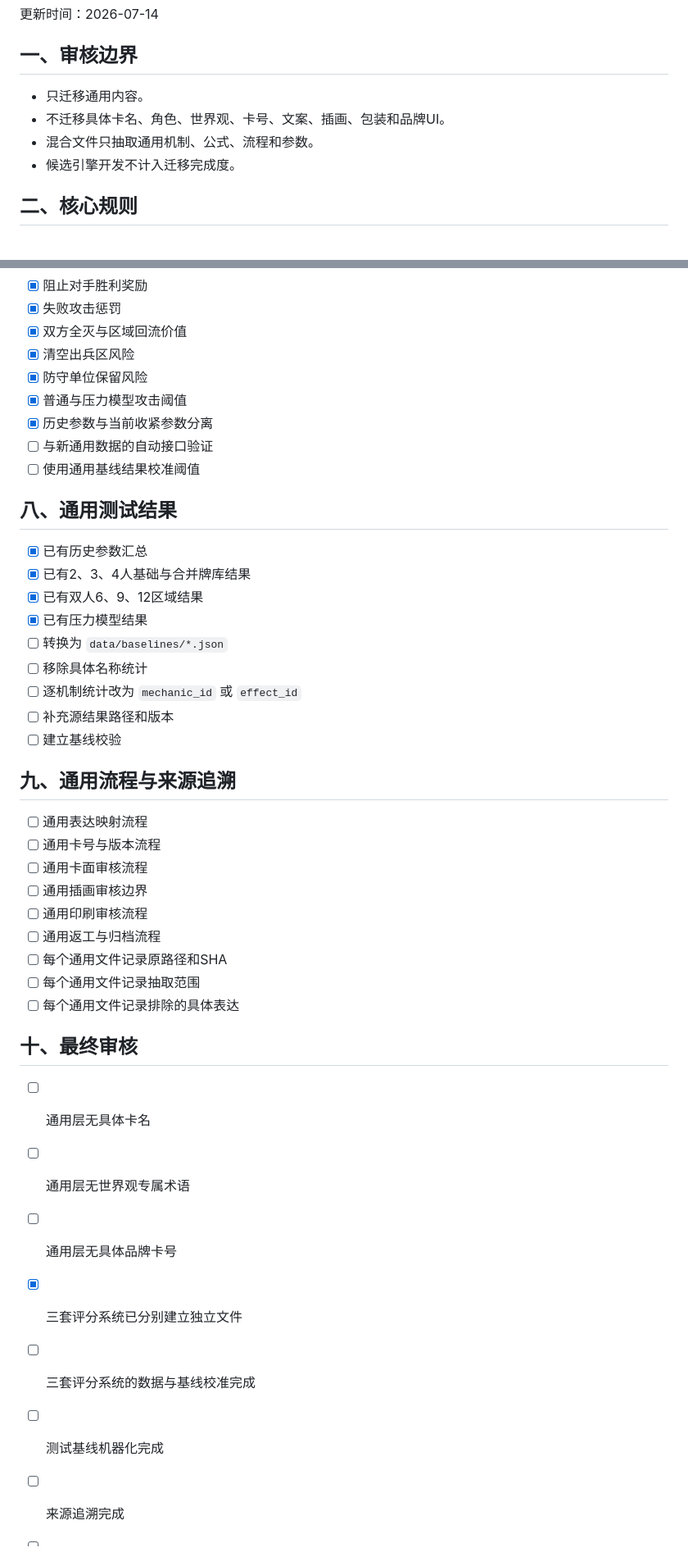
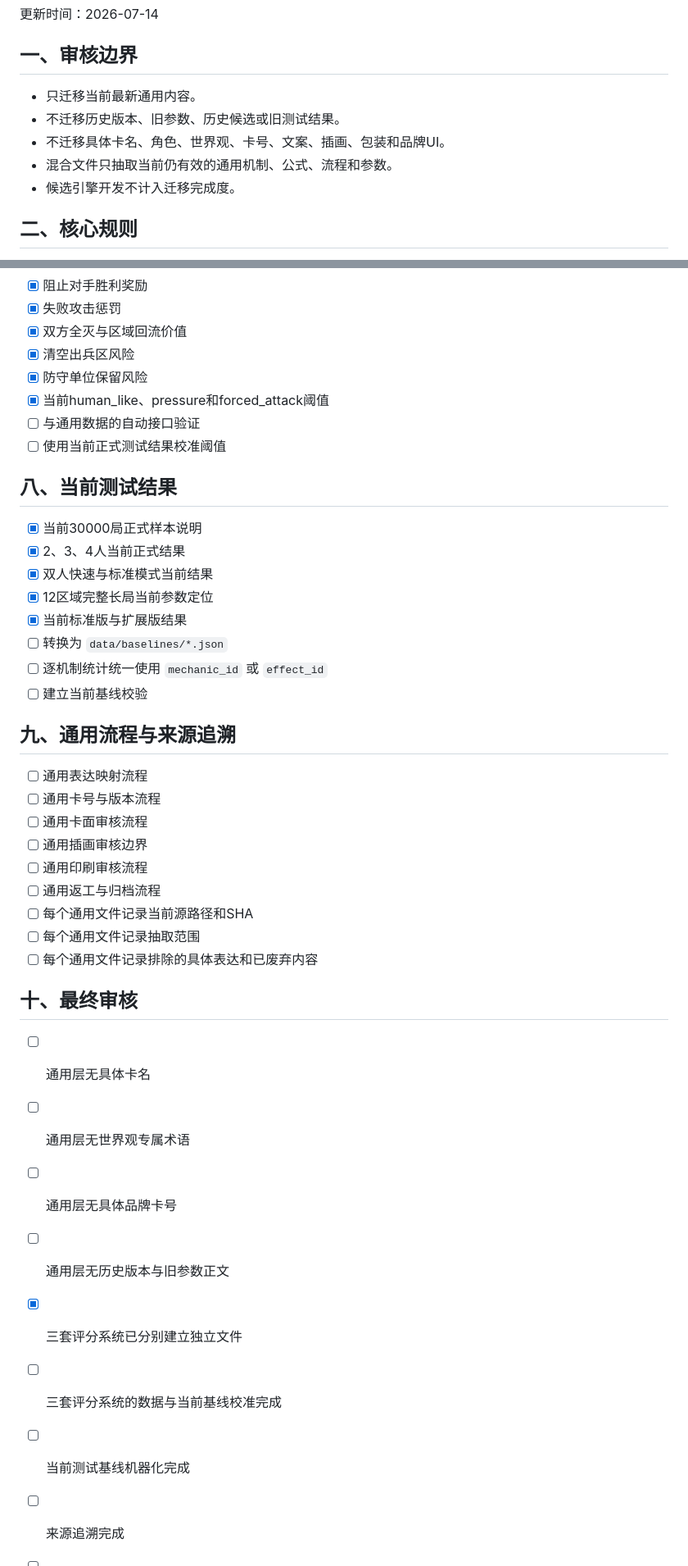
Before and after one commit to anxiannet/realmruckus, a Markdown page: 文档/通用规则/通用内容迁移清单.md, 2 parts joined by grey strips. Shown at 82% size. Rendered like a GitHub page.

```diff
--- a/文档/通用规则/通用内容迁移清单.md
+++ b/文档/通用规则/通用内容迁移清单.md
@@ -4,9 +4,10 @@
 
 ## 一、审核边界
 
-- 只迁移通用内容。
+- 只迁移当前最新通用内容。
+- 不迁移历史版本、旧参数、历史候选或旧测试结果。
 - 不迁移具体卡名、角色、世界观、卡号、文案、插画、包装和品牌UI。
-- 混合文件只抽取通用机制、公式、流程和参数。
+- 混合文件只抽取当前仍有效的通用机制、公式、流程和参数。
 - 候选引擎开发不计入迁移完成度。
 
 ## 二、核心规则
@@ -101,22 +101,20 @@
 - [x] 双方全灭与区域回流价值
 - [x] 清空出兵区风险
 - [x] 防守单位保留风险
-- [x] 普通与压力模型攻击阈值
-- [x] 历史参数与当前收紧参数分离
-- [ ] 与新通用数据的自动接口验证
-- [ ] 使用通用基线结果校准阈值
+- [x] 当前human_like、pressure和forced_attack阈值
+- [ ] 与通用数据的自动接口验证
+- [ ] 使用当前正式测试结果校准阈值
 
-## 八、通用测试结果
+## 八、当前测试结果
 
-- [x] 已有历史参数汇总
-- [x] 已有2、3、4人基础与合并牌库结果
-- [x] 已有双人6、9、12区域结果
-- [x] 已有压力模型结果
+- [x] 当前30000局正式样本说明
+- [x] 2、3、4人当前正式结果
+- [x] 双人快速与标准模式当前结果
+- [x] 12区域完整长局当前参数定位
+- [x] 当前标准版与扩展版结果
 - [ ] 转换为 `data/baselines/*.json`
-- [ ] 移除具体名称统计
-- [ ] 逐机制统计改为 `mechanic_id` 或 `effect_id`
-- [ ] 补充源结果路径和版本
-- [ ] 建立基线校验
+- [ ] 逐机制统计统一使用 `mechanic_id` 或 `effect_id`
+- [ ] 建立当前基线校验
 
 ## 九、通用流程与来源追溯
 
@@ -126,17 +124,18 @@
 - [ ] 通用插画审核边界
 - [ ] 通用印刷审核流程
 - [ ] 通用返工与归档流程
-- [ ] 每个通用文件记录原路径和SHA
+- [ ] 每个通用文件记录当前源路径和SHA
 - [ ] 每个通用文件记录抽取范围
-- [ ] 每个通用文件记录排除的具体表达
+- [ ] 每个通用文件记录排除的具体表达和已废弃内容
 
 ## 十、最终审核
 
 - [ ] 通用层无具体卡名
 - [ ] 通用层无世界观专属术语
 - [ ] 通用层无具体品牌卡号
+- [ ] 通用层无历史版本与旧参数正文
 - [x] 三套评分系统已分别建立独立文件
-- [ ] 三套评分系统的数据与基线校准完成
-- [ ] 测试基线机器化完成
+- [ ] 三套评分系统的数据与当前基线校准完成
+- [ ] 当前测试基线机器化完成
 - [ ] 来源追溯完成
 - [ ] 最终迁移完整性审核通过
```
Also changed, not shown: other parts of 文档/通用规则/通用内容迁移清单.md (+13 -14 lines).
